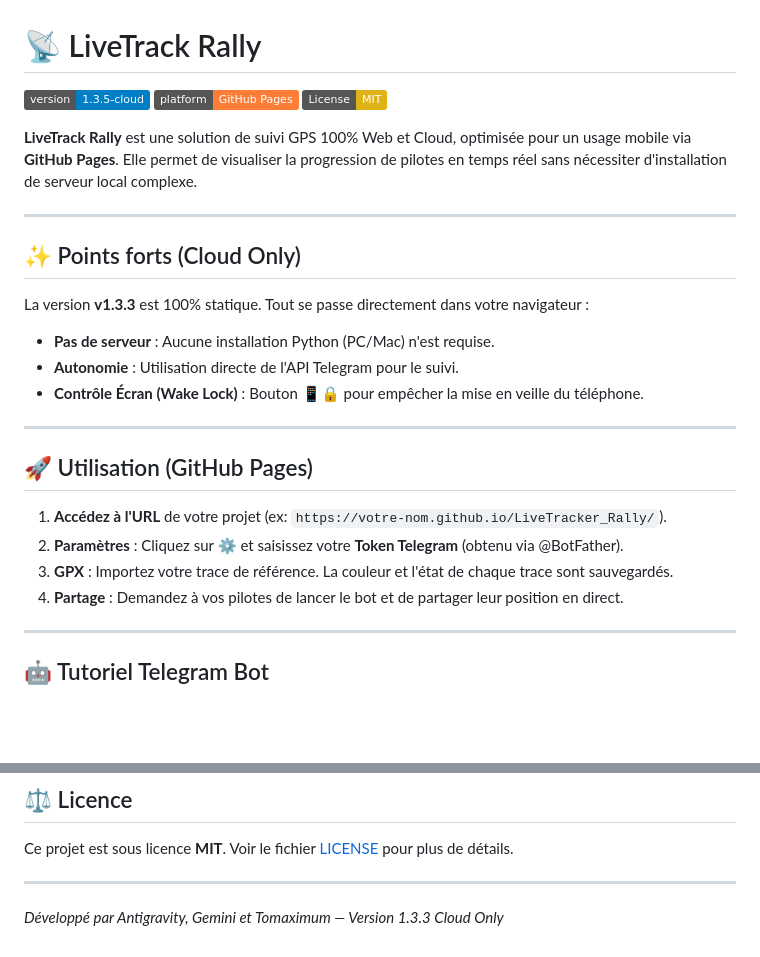
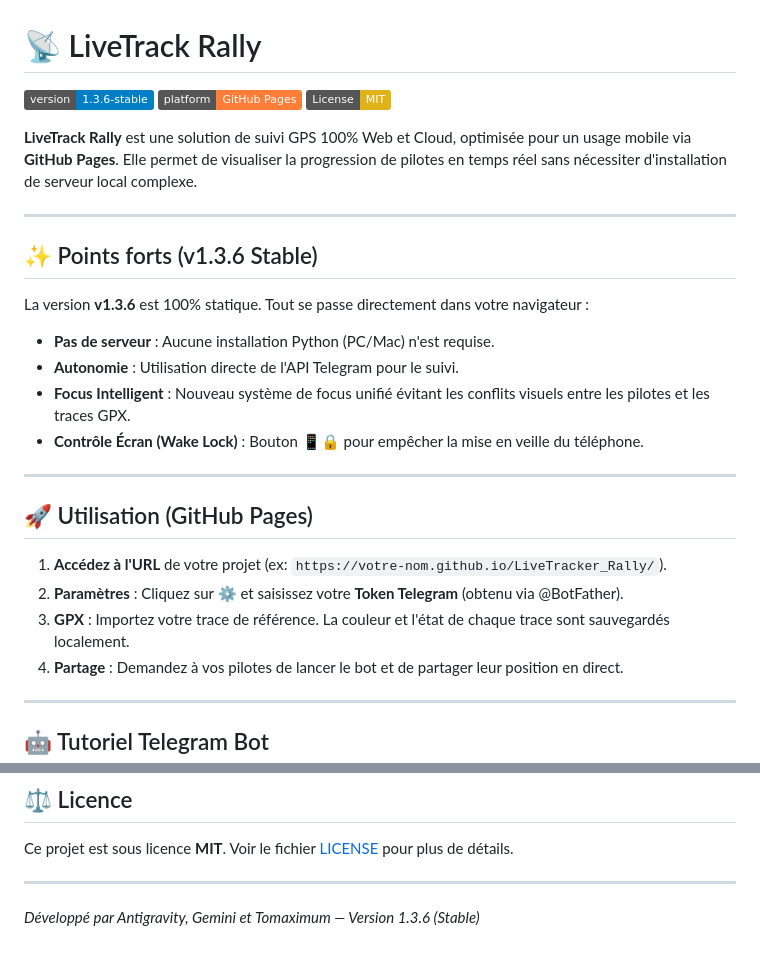
Before and after one commit to tomaximum/LiveTracker_Rally, a Markdown page: README.md, 2 parts joined by grey strips. GitHub-like rendering; badges without logos; blank space fills up the shorter version.

Commit message:
Docs: Update README.md to v1.3.6 stable

```diff
--- a/README.md
+++ b/README.md
@@ -1,6 +1,6 @@
 # 📡 LiveTrack Rally
 
-![Version](https://img.shields.io/badge/version-1.3.5--cloud-blue)
+![Version](https://img.shields.io/badge/version-1.3.6--stable-blue)
 ![Platform](https://img.shields.io/badge/platform-GitHub%20Pages-orange)
 [![License: MIT](https://img.shields.io/badge/License-MIT-yellow.svg)](LICENSE)
 
@@ -8,10 +8,11 @@
 
 ---
 
-## ✨ Points forts (Cloud Only)
-La version **v1.3.3** est 100% statique. Tout se passe directement dans votre navigateur :
+## ✨ Points forts (v1.3.6 Stable)
+La version **v1.3.6** est 100% statique. Tout se passe directement dans votre navigateur :
 - **Pas de serveur** : Aucune installation Python (PC/Mac) n'est requise.
 - **Autonomie** : Utilisation directe de l'API Telegram pour le suivi.
+- **Focus Intelligent** : Nouveau système de focus unifié évitant les conflits visuels entre les pilotes et les traces GPX.
 - **Contrôle Écran (Wake Lock)** : Bouton 📱🔒 pour empêcher la mise en veille du téléphone.
 
 ---
@@ -20,7 +21,7 @@ La version **v1.3.3** est 100% statique. Tout se passe directement dans votre na
 
 1. **Accédez à l'URL** de votre projet (ex: `https://votre-nom.github.io/LiveTracker_Rally/`).
 2. **Paramètres** : Cliquez sur ⚙️ et saisissez votre **Token Telegram** (obtenu via @BotFather).
-3. **GPX** : Importez votre trace de référence. La couleur et l'état de chaque trace sont sauvegardés.
+3. **GPX** : Importez votre trace de référence. La couleur et l'état de chaque trace sont sauvegardés localement.
 4. **Partage** : Demandez à vos pilotes de lancer le bot et de partager leur position en direct.
 
 ---
@@ -79,4 +80,4 @@ Cette application est purement statique (HTML/CSS/JS). Pour contribuer :
 Ce projet est sous licence **MIT**. Voir le fichier [LICENSE](LICENSE) pour plus de détails.
 
 ---
-*Développé par Antigravity, Gemini et Tomaximum — Version 1.3.3 Cloud Only*
+*Développé par Antigravity, Gemini et Tomaximum — Version 1.3.6 (Stable)*
```
